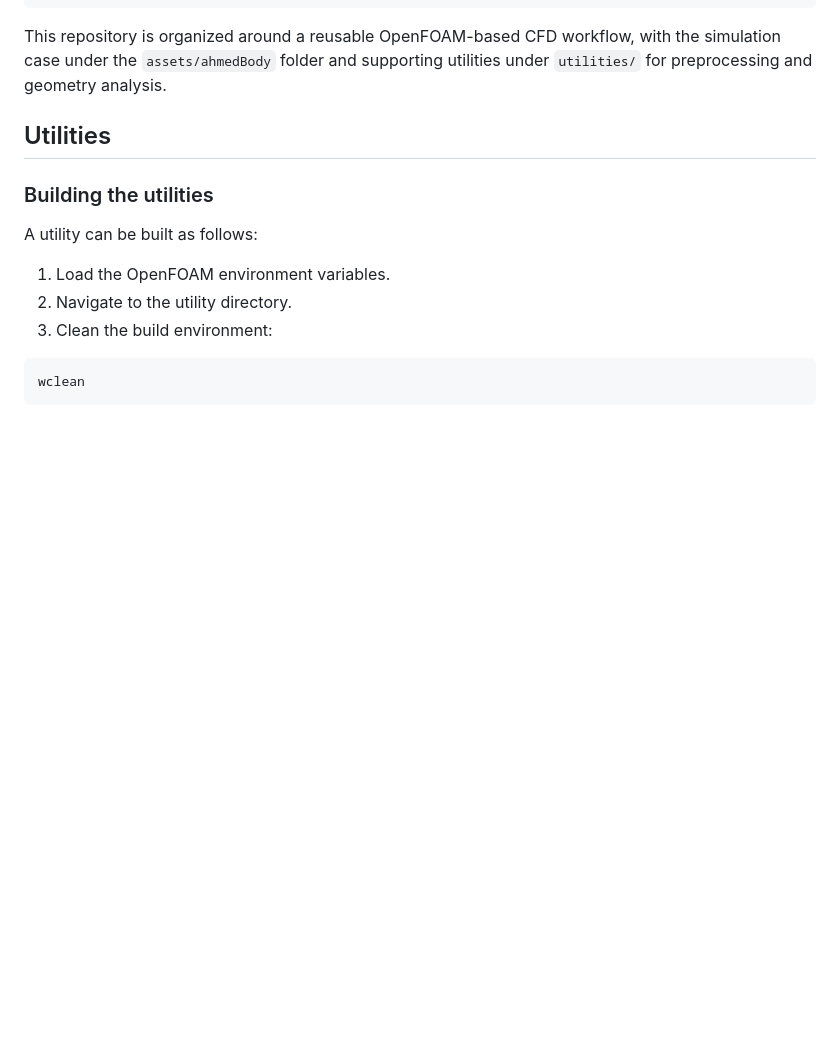
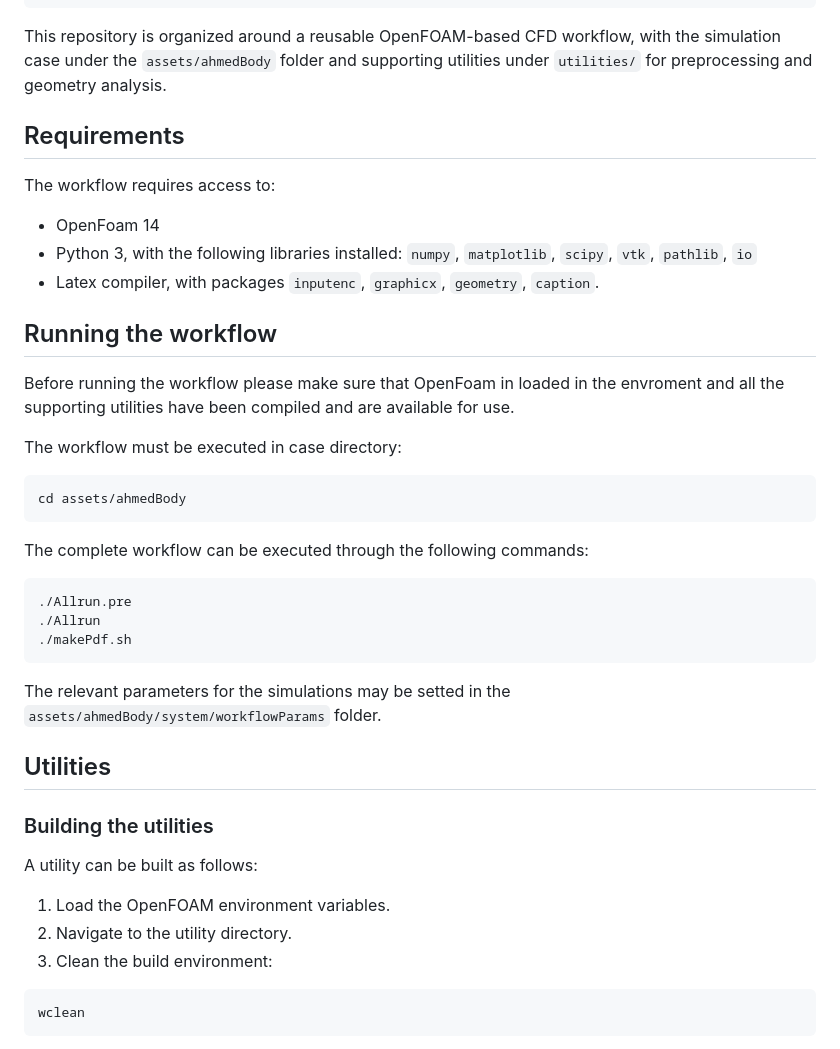
Before and after one commit to Catilyna/HPC-in-Aerospace-Project--Modern-CFD-Workflow, a Markdown page: README.md, the part around the change. Drawn GitHub-style; blank space fills up the shorter version.

````diff
--- a/README.md
+++ b/README.md
@@ -51,6 +51,33 @@ HPC-in-Aerospace-Project--Modern-CFD-Workflow/
 ```
 
 This repository is organized around a reusable OpenFOAM-based CFD workflow, with the simulation case under the `assets/ahmedBody` folder and supporting utilities under `utilities/` for preprocessing and geometry analysis.
+
+## Requirements
+
+The workflow requires access to:
+
+- OpenFoam 14
+- Python 3, with the following libraries installed: `numpy`, `matplotlib`, `scipy`, `vtk`, `pathlib`, `io`
+- Latex compiler, with packages `inputenc`, `graphicx`, `geometry`, `caption`.
+
+## Running the workflow
+Before running the workflow please make sure that OpenFoam in loaded in the envroment and all the supporting utilities have been compiled and are available for use.
+
+The workflow must be executed in case directory:
+
+```bash
+cd assets/ahmedBody
+```
+
+The complete workflow can be executed through the following commands:
+
+```bash
+./Allrun.pre
+./Allrun
+./makePdf.sh
+```
+
+The relevant parameters for the simulations may be setted in the `assets/ahmedBody/system/workflowParams` folder.
 
 ## Utilities
 
````
